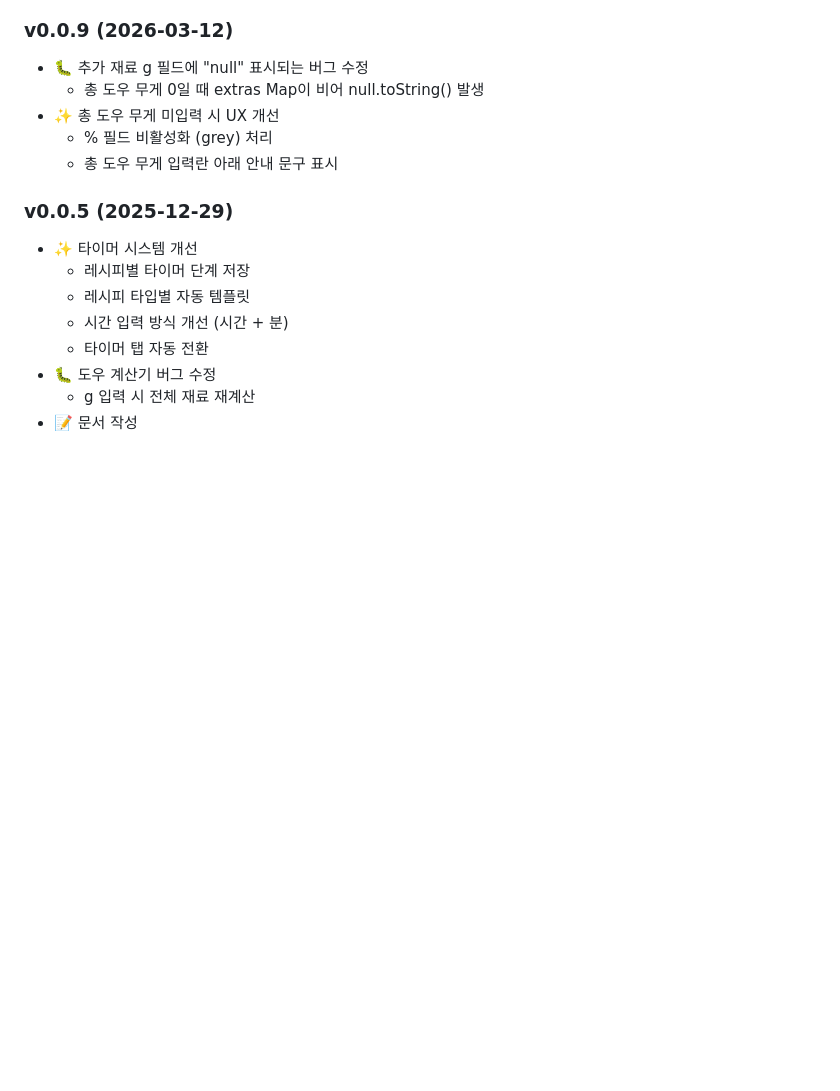
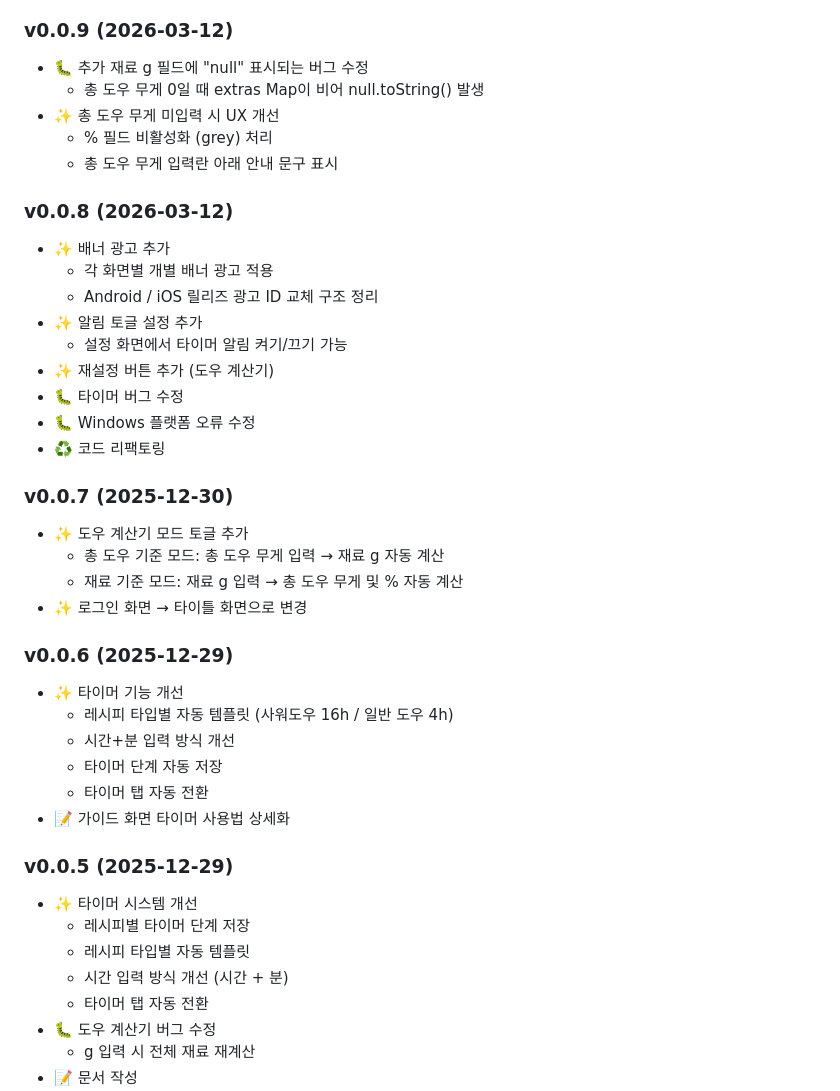
Before and after one commit to youp-han/cooking_timer, a Markdown page: README.md, the part around the change. Drawn GitHub-style; blank space fills up the shorter version.

Commit message:
readme.md 업데이트

```diff
--- a/README.md
+++ b/README.md
@@ -200,6 +200,31 @@
   - % 필드 비활성화 (grey) 처리
   - 총 도우 무게 입력란 아래 안내 문구 표시
 
+### v0.0.8 (2026-03-12)
+- ✨ 배너 광고 추가
+  - 각 화면별 개별 배너 광고 적용
+  - Android / iOS 릴리즈 광고 ID 교체 구조 정리
+- ✨ 알림 토글 설정 추가
+  - 설정 화면에서 타이머 알림 켜기/끄기 가능
+- ✨ 재설정 버튼 추가 (도우 계산기)
+- 🐛 타이머 버그 수정
+- 🐛 Windows 플랫폼 오류 수정
+- ♻️ 코드 리팩토링
+
+### v0.0.7 (2025-12-30)
+- ✨ 도우 계산기 모드 토글 추가
+  - 총 도우 기준 모드: 총 도우 무게 입력 → 재료 g 자동 계산
+  - 재료 기준 모드: 재료 g 입력 → 총 도우 무게 및 % 자동 계산
+- ✨ 로그인 화면 → 타이틀 화면으로 변경
+
+### v0.0.6 (2025-12-29)
+- ✨ 타이머 기능 개선
+  - 레시피 타입별 자동 템플릿 (사워도우 16h / 일반 도우 4h)
+  - 시간+분 입력 방식 개선
+  - 타이머 단계 자동 저장
+  - 타이머 탭 자동 전환
+- 📝 가이드 화면 타이머 사용법 상세화
+
 ### v0.0.5 (2025-12-29)
 - ✨ 타이머 시스템 개선
   - 레시피별 타이머 단계 저장
```
